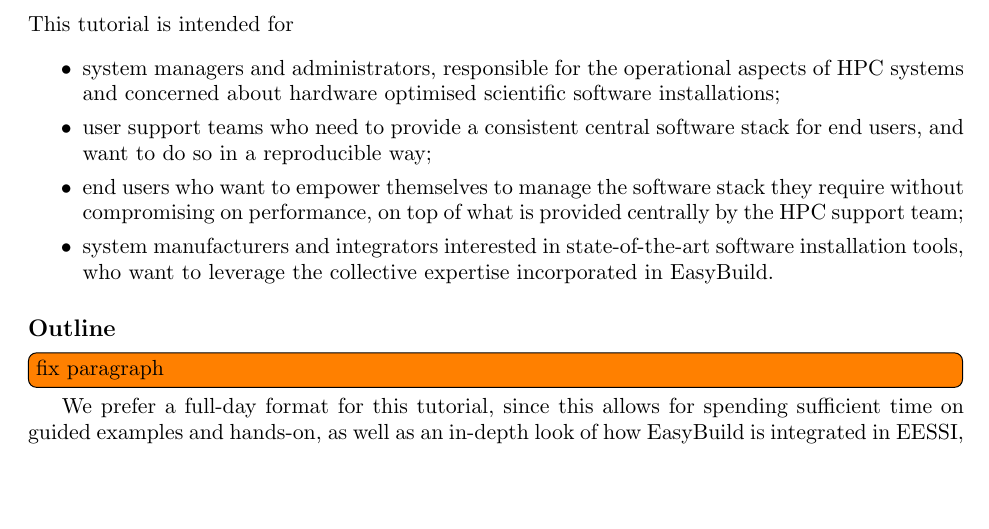
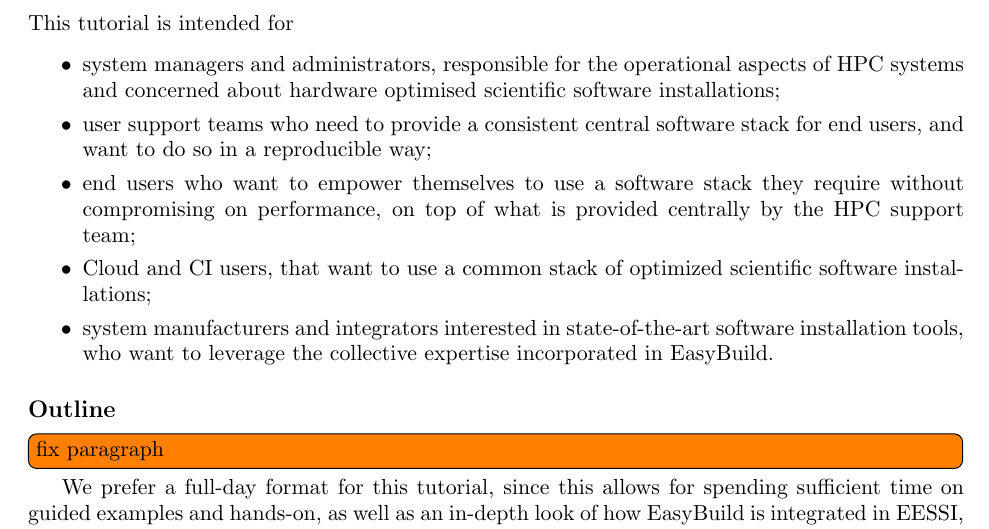
Before and after one commit to jblomer/isc-tutorial, a LaTeX document (isc24/EESSI/main.tex, which reads isc24/EESSI/audience.tex): part of page 3 of 12, cut so that both start at the same text, the shorter picture padded with empty space. Compiled offline with pdfLaTeX.

Commit message:
update audience for EESSI tutorial proposal for ISC'24

```diff
--- a/isc24/EESSI/audience.tex
+++ b/isc24/EESSI/audience.tex
@@ -2,6 +2,7 @@ This tutorial is intended for
 \begin{itemize}
     \item system managers and administrators, responsible for the operational aspects of HPC systems and concerned about hardware optimised scientific software installations;
     \item user support teams who need to provide a consistent central software stack for end users, and want to do so in a reproducible way;
-    \item end users who want to empower themselves to manage the software stack they require without compromising on performance, on top of what is provided centrally by the HPC support team;
+    \item end users who want to empower themselves to use a software stack they require without compromising on performance, on top of what is provided centrally by the HPC support team;
+    \item Cloud and CI users, that want to use a common stack of optimized scientific software installations;
     \item system manufacturers and integrators interested in state-of-the-art software installation tools, who want to leverage the collective expertise incorporated in EasyBuild.
 \end{itemize}
```
